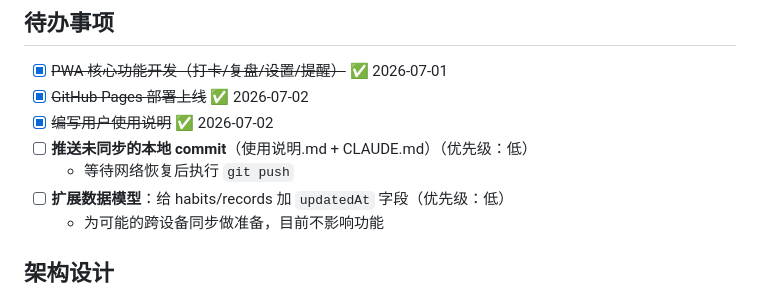
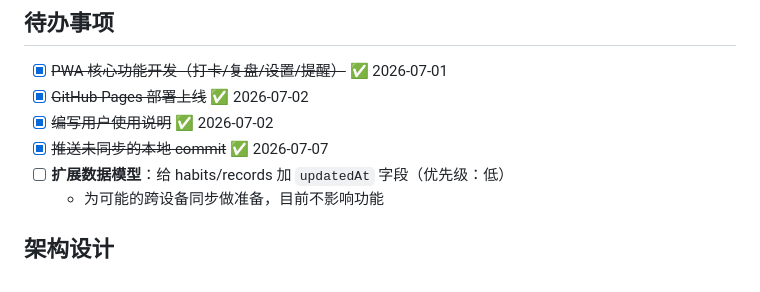
Before and after one commit to Sky-20261231/daka, a Markdown page: CLAUDE.md, the part around the change. Drawn GitHub-style.

Commit message:
docs: 更新待办事项——本地commit已推送

```diff
--- a/CLAUDE.md
+++ b/CLAUDE.md
@@ -24,8 +24,7 @@
 - [x] ~~PWA 核心功能开发（打卡/复盘/设置/提醒）~~ ✅ 2026-07-01
 - [x] ~~GitHub Pages 部署上线~~ ✅ 2026-07-02
 - [x] ~~编写用户使用说明~~ ✅ 2026-07-02
-- [ ] **推送未同步的本地 commit**（使用说明.md + CLAUDE.md）（优先级：低）
-  - 等待网络恢复后执行 `git push`
+- [x] ~~推送未同步的本地 commit~~ ✅ 2026-07-07
 - [ ] **扩展数据模型**：给 habits/records 加 `updatedAt` 字段（优先级：低）
   - 为可能的跨设备同步做准备，目前不影响功能
 
```
